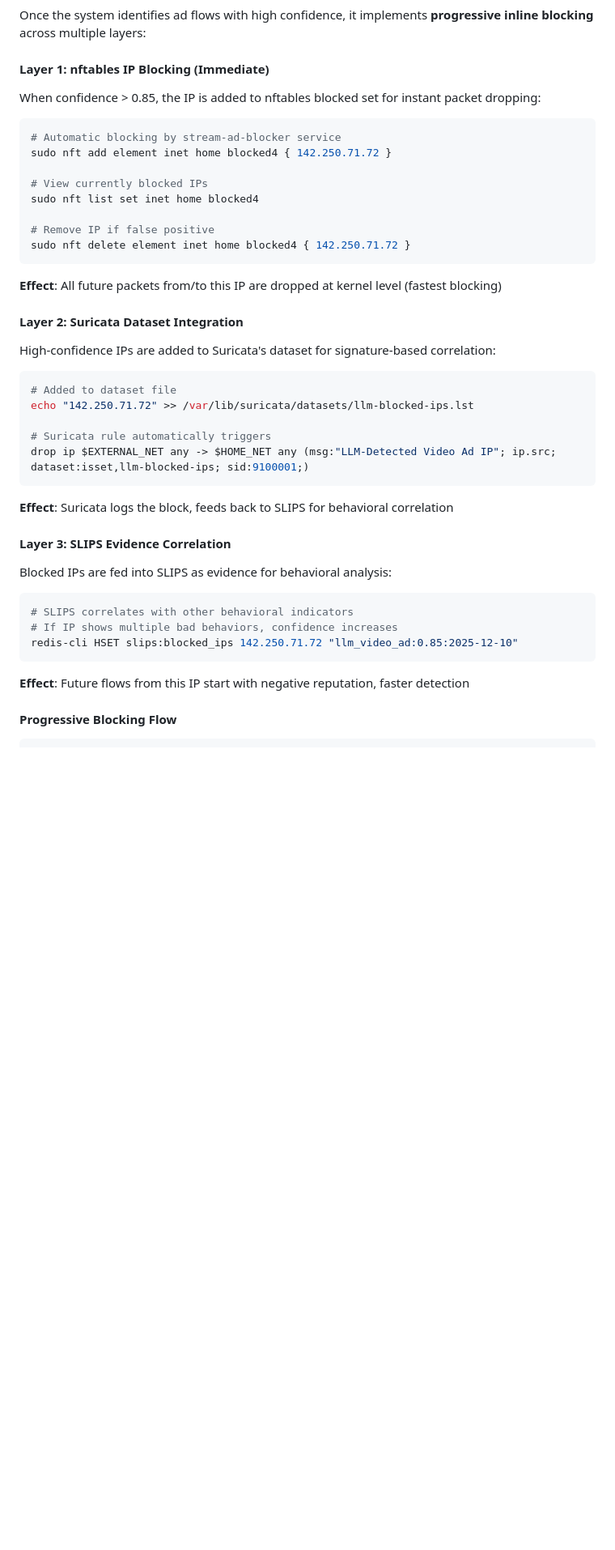
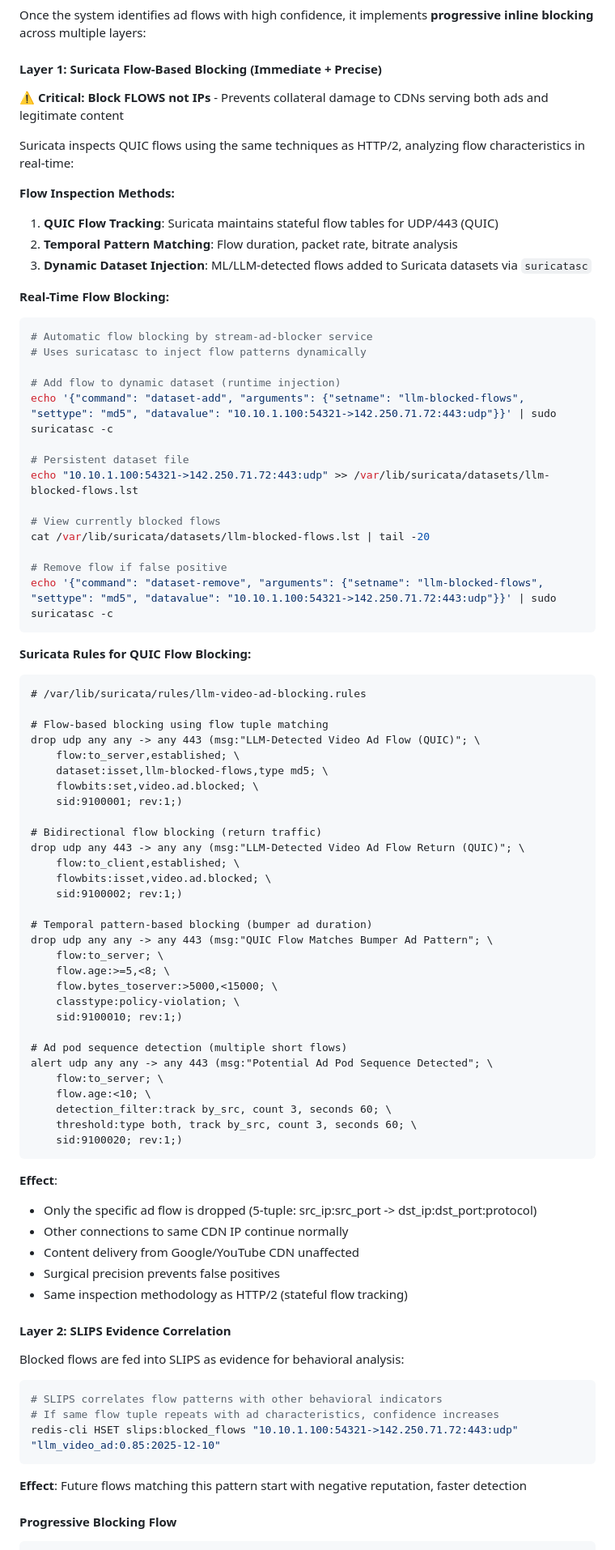
Before and after one commit to unsupervised-adult/karens-ips, a Markdown page: slips_integration/README.md, the part around the change printed below. Shown: that part at 81% size. GitHub-like rendering; blank space fills up the shorter version.

````diff
--- a/slips_integration/README.md
+++ b/slips_integration/README.md
@@ -421,48 +421,90 @@ Result: Ad blocked, content continues uninterrupted
 
 Once the system identifies ad flows with high confidence, it implements **progressive inline blocking** across multiple layers:
 
-#### Layer 1: nftables IP Blocking (Immediate)
+#### Layer 1: Suricata Flow-Based Blocking (Immediate + Precise)
 
-When confidence > 0.85, the IP is added to nftables blocked set for instant packet dropping:
+**⚠️ Critical: Block FLOWS not IPs** - Prevents collateral damage to CDNs serving both ads and legitimate content
+
+Suricata inspects QUIC flows using the same techniques as HTTP/2, analyzing flow characteristics in real-time:
+
+**Flow Inspection Methods:**
+
+1. **QUIC Flow Tracking**: Suricata maintains stateful flow tables for UDP/443 (QUIC)
+2. **Temporal Pattern Matching**: Flow duration, packet rate, bitrate analysis
+3. **Dynamic Dataset Injection**: ML/LLM-detected flows added to Suricata datasets via `suricatasc`
+
+**Real-Time Flow Blocking:**
 
 ```bash
-# Automatic blocking by stream-ad-blocker service
-sudo nft add element inet home blocked4 { 142.250.71.72 }
+# Automatic flow blocking by stream-ad-blocker service
+# Uses suricatasc to inject flow patterns dynamically
 
-# View currently blocked IPs
-sudo nft list set inet home blocked4
+# Add flow to dynamic dataset (runtime injection)
+echo '{"command": "dataset-add", "arguments": {"setname": "llm-blocked-flows", "settype": "md5", "datavalue": "10.10.1.100:54321->142.250.71.72:443:udp"}}' | sudo suricatasc -c
 
-# Remove IP if false positive
-sudo nft delete element inet home blocked4 { 142.250.71.72 }
+# Persistent dataset file
+echo "10.10.1.100:54321->142.250.71.72:443:udp" >> /var/lib/suricata/datasets/llm-blocked-flows.lst
+
+# View currently blocked flows
+cat /var/lib/suricata/datasets/llm-blocked-flows.lst | tail -20
+
+# Remove flow if false positive
+echo '{"command": "dataset-remove", "arguments": {"setname": "llm-blocked-flows", "settype": "md5", "datavalue": "10.10.1.100:54321->142.250.71.72:443:udp"}}' | sudo suricatasc -c
 ```
 
-**Effect**: All future packets from/to this IP are dropped at kernel level (fastest blocking)
+**Suricata Rules for QUIC Flow Blocking:**
 
-#### Layer 2: Suricata Dataset Integration
+```suricata
+# /var/lib/suricata/rules/llm-video-ad-blocking.rules
 
-High-confidence IPs are added to Suricata's dataset for signature-based correlation:
+# Flow-based blocking using flow tuple matching
+drop udp any any -> any 443 (msg:"LLM-Detected Video Ad Flow (QUIC)"; \
+    flow:to_server,established; \
+    dataset:isset,llm-blocked-flows,type md5; \
+    flowbits:set,video.ad.blocked; \
+    sid:9100001; rev:1;)
+
+# Bidirectional flow blocking (return traffic)
+drop udp any 443 -> any any (msg:"LLM-Detected Video Ad Flow Return (QUIC)"; \
+    flow:to_client,established; \
+    flowbits:isset,video.ad.blocked; \
+    sid:9100002; rev:1;)
+
+# Temporal pattern-based blocking (bumper ad duration)
+drop udp any any -> any 443 (msg:"QUIC Flow Matches Bumper Ad Pattern"; \
+    flow:to_server; \
+    flow.age:>=5,<8; \
+    flow.bytes_toserver:>5000,<15000; \
+    classtype:policy-violation; \
+    sid:9100010; rev:1;)
+
+# Ad pod sequence detection (multiple short flows)
+alert udp any any -> any 443 (msg:"Potential Ad Pod Sequence Detected"; \
+    flow:to_server; \
+    flow.age:<10; \
+    detection_filter:track by_src, count 3, seconds 60; \
+    threshold:type both, track by_src, count 3, seconds 60; \
+    sid:9100020; rev:1;)
+```
+
+**Effect**:
+- Only the specific ad flow is dropped (5-tuple: src_ip:src_port -> dst_ip:dst_port:protocol)
+- Other connections to same CDN IP continue normally
+- Content delivery from Google/YouTube CDN unaffected
+- Surgical precision prevents false positives
+- Same inspection methodology as HTTP/2 (stateful flow tracking)
+
+#### Layer 2: SLIPS Evidence Correlation
+
+Blocked flows are fed into SLIPS as evidence for behavioral analysis:
 
 ```bash
-# Added to dataset file
-echo "142.250.71.72" >> /var/lib/suricata/datasets/llm-blocked-ips.lst
-
-# Suricata rule automatically triggers
-drop ip $EXTERNAL_NET any -> $HOME_NET any (msg:"LLM-Detected Video Ad IP"; ip.src; dataset:isset,llm-blocked-ips; sid:9100001;)
+# SLIPS correlates flow patterns with other behavioral indicators
+# If same flow tuple repeats with ad characteristics, confidence increases
+redis-cli HSET slips:blocked_flows "10.10.1.100:54321->142.250.71.72:443:udp" "llm_video_ad:0.85:2025-12-10"
 ```
 
-**Effect**: Suricata logs the block, feeds back to SLIPS for behavioral correlation
-
-#### Layer 3: SLIPS Evidence Correlation
-
-Blocked IPs are fed into SLIPS as evidence for behavioral analysis:
-
-```bash
-# SLIPS correlates with other behavioral indicators
-# If IP shows multiple bad behaviors, confidence increases
-redis-cli HSET slips:blocked_ips 142.250.71.72 "llm_video_ad:0.85:2025-12-10"
-```
-
-**Effect**: Future flows from this IP start with negative reputation, faster detection
+**Effect**: Future flows matching this pattern start with negative reputation, faster detection
 
 #### Progressive Blocking Flow
 
````
Also changed, not shown: other parts of slips_integration/README.md (+44 -33 lines).
